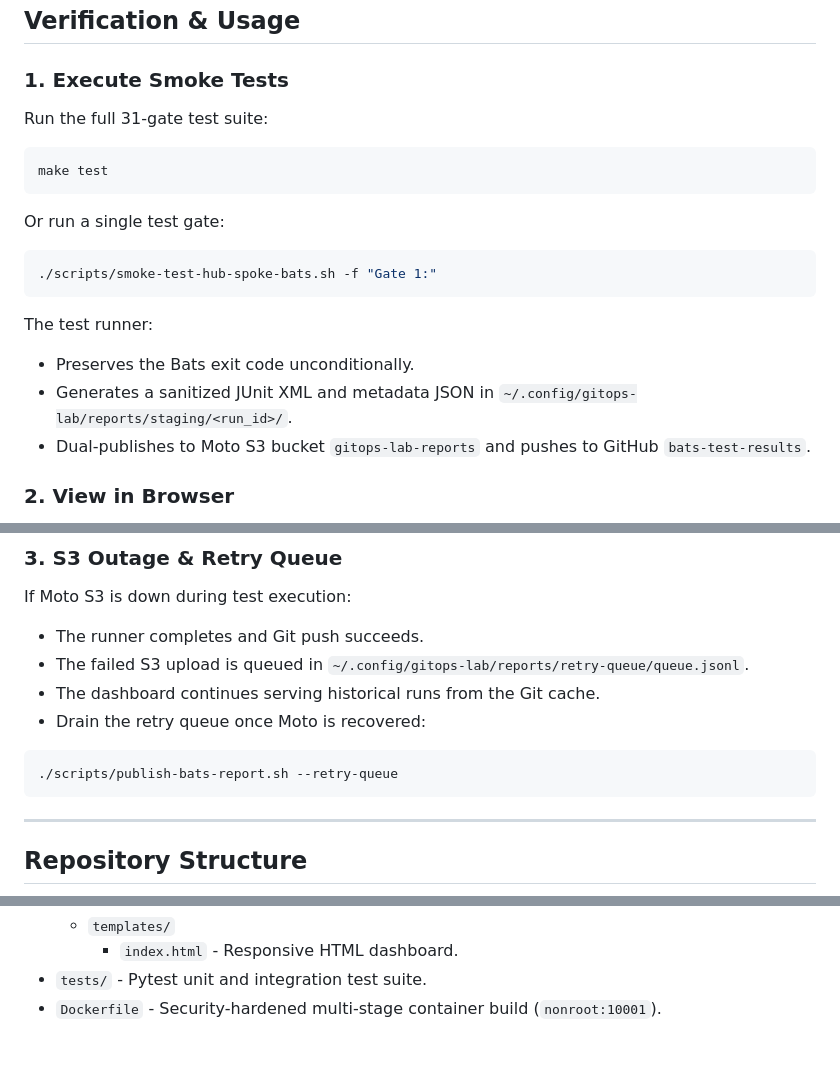
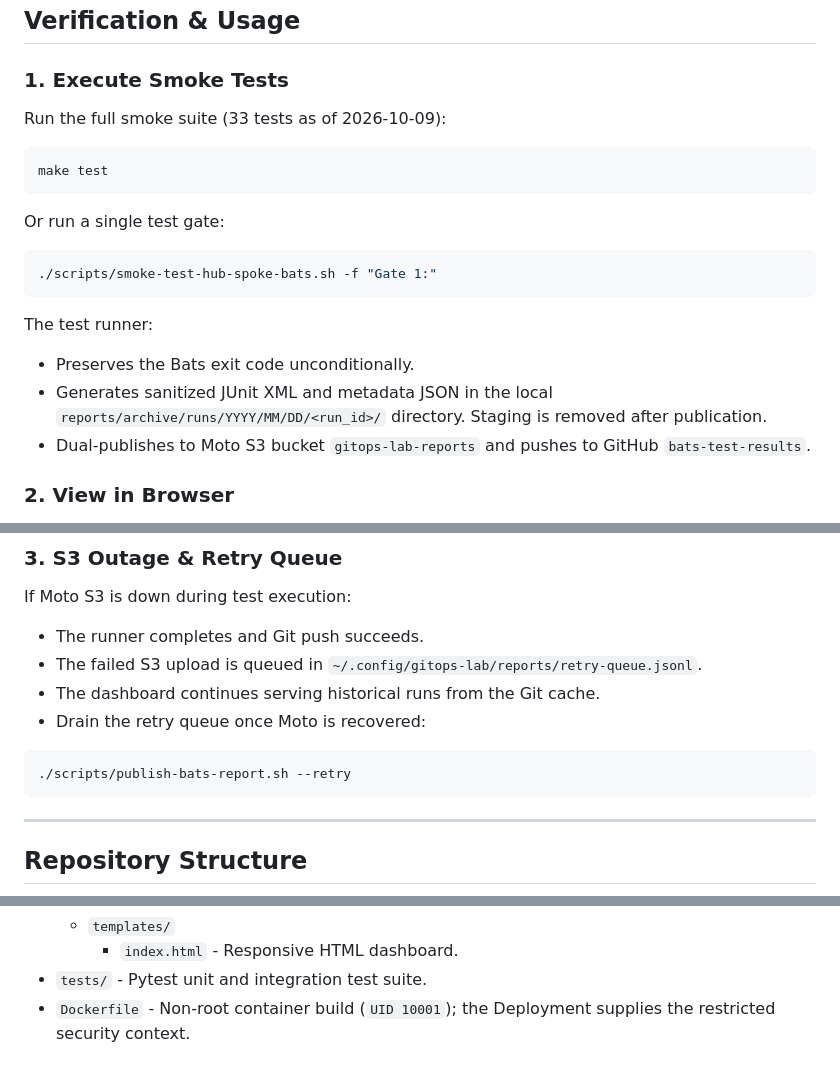
Before and after one commit to brunobml/bats-test-reporter, a Markdown page: README.md, 3 parts joined by grey strips. Rendered like a GitHub page.

````diff
--- a/README.md
+++ b/README.md
@@ -105,7 +105,7 @@ bats_test_last_result{suite="05_supply_chain_admission.bats",test="Gate 11a: Kyv
 
 ### 1. Execute Smoke Tests
 
-Run the full 31-gate test suite:
+Run the full smoke suite (33 tests as of 2026-10-09):
 
 ```bash
 make test
@@ -119,7 +119,7 @@ Or run a single test gate:
 
 The test runner:
 - Preserves the Bats exit code unconditionally.
-- Generates a sanitized JUnit XML and metadata JSON in `~/.config/gitops-lab/reports/staging/<run_id>/`.
+- Generates sanitized JUnit XML and metadata JSON in the local `reports/archive/runs/YYYY/MM/DD/<run_id>/` directory. Staging is removed after publication.
 - Dual-publishes to Moto S3 bucket `gitops-lab-reports` and pushes to GitHub `bats-test-results`.
 
 ### 2. View in Browser
@@ -140,12 +140,12 @@ curl -s -H "Host: bats-reports.localhost" http://localhost:8081/api/runs | jq '.
 
 If Moto S3 is down during test execution:
 - The runner completes and Git push succeeds.
-- The failed S3 upload is queued in `~/.config/gitops-lab/reports/retry-queue/queue.jsonl`.
+- The failed S3 upload is queued in `~/.config/gitops-lab/reports/retry-queue.jsonl`.
 - The dashboard continues serving historical runs from the Git cache.
 - Drain the retry queue once Moto is recovered:
 
 ```bash
-./scripts/publish-bats-report.sh --retry-queue
+./scripts/publish-bats-report.sh --retry
 ```
 
 ---
@@ -164,4 +164,4 @@ If Moto S3 is down during test execution:
   - `templates/`
     - `index.html` - Responsive HTML dashboard.
 - `tests/` - Pytest unit and integration test suite.
-- `Dockerfile` - Security-hardened multi-stage container build (`nonroot:10001`).
+- `Dockerfile` - Non-root container build (`UID 10001`); the Deployment supplies the restricted security context.
````
Also changed, not shown: IMPLEMENTED-01.md (added, +43 -0 lines).
